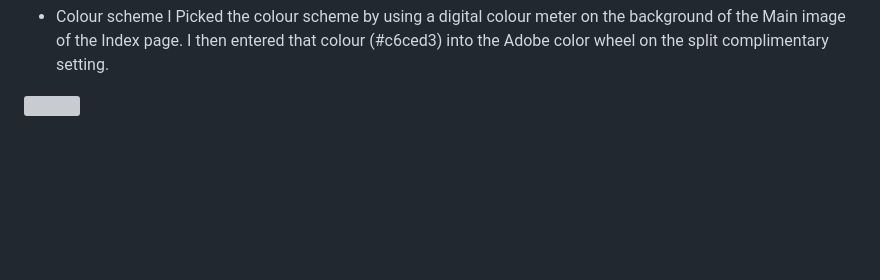
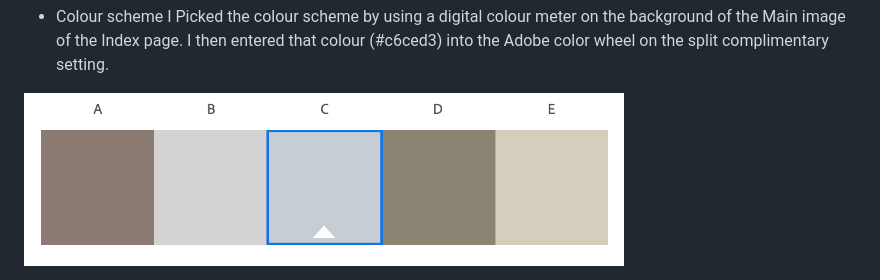
Before and after one commit to matthewelstone/MS1, a Markdown page: README.md, the part around the change. Rendered like a GitHub page; blank space fills up the shorter version; grey boxes are pictures that could not be loaded.

Commit message:
changed filepath

```diff
--- a/README.md
+++ b/README.md
@@ -70,4 +70,4 @@ I wanted the design of the website to fit in with many of the bands existing pro
 -  Colour scheme
 I Picked the colour scheme by using a digital colour meter on the background of the Main image of the Index page.  I then entered that colour (#c6ced3) into the Adobe color wheel on the split complimentary setting.
 
-<img src="assets/readmeimages/colour palette.png" width="600" height="100">
+<img src="assets/readmeimages/Colour-Palette.png" width="600" height="100">
```
Also changed, not shown: assets/readmeimages/Colour-Palette.png (renamed from assets/readmeimages/Colour Palette.png).
